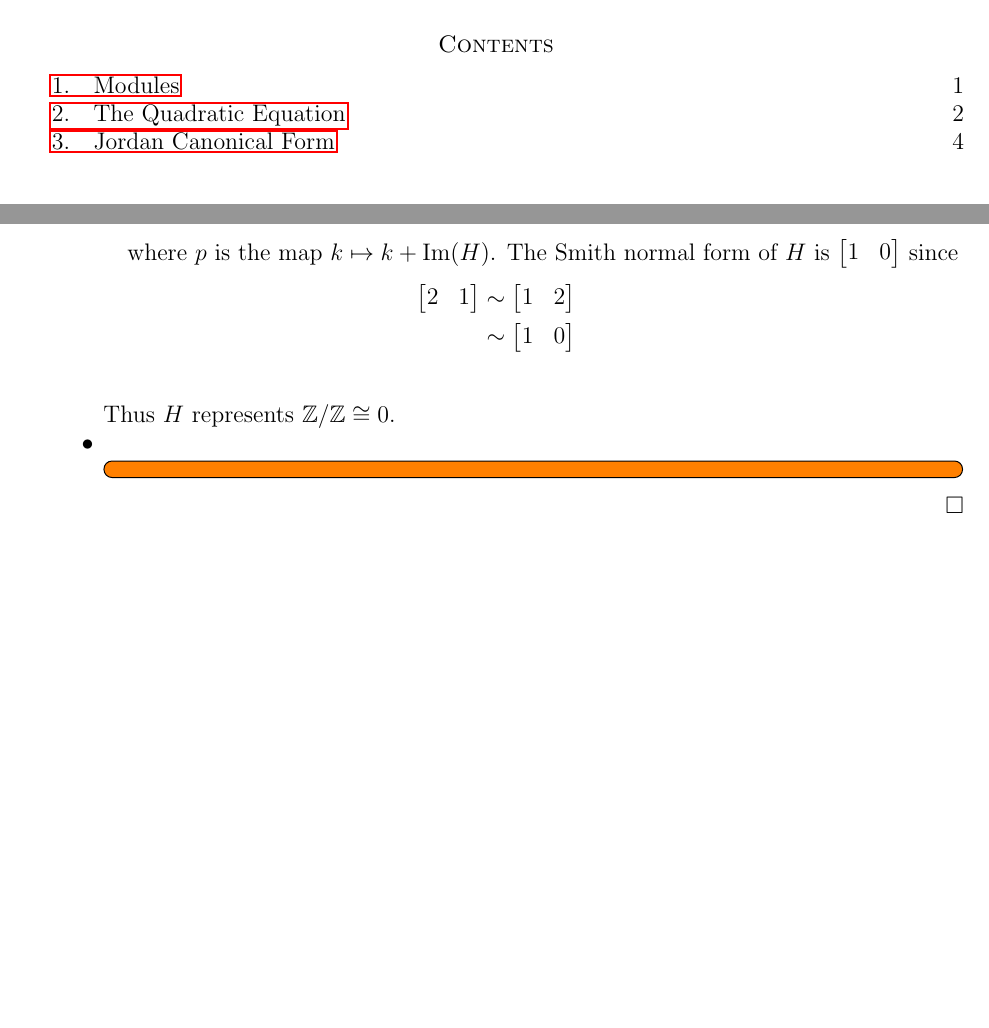
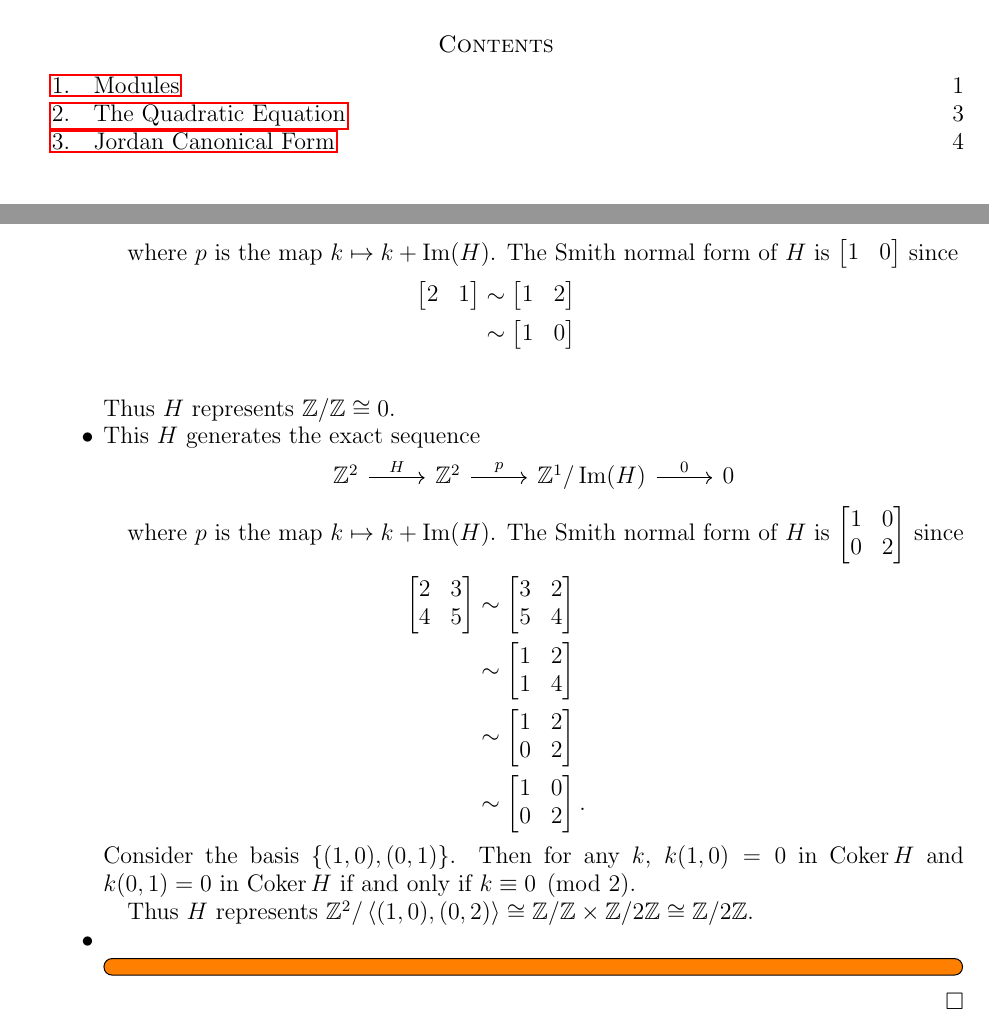
Before and after one commit to hidenori-shinohara/courses, a LaTeX paper (math601/10-16/math601-10-16.tex): two parts of pages 1 and 2 of 6, joined at a grey line, cut so that both start at the same text, the shorter picture padded with empty space. Compiled offline with pdfLaTeX.

Commit message:
Finish Problem 2(c) (Modules, 601)

```diff
--- a/math601/10-16/math601-10-16.tex
+++ b/math601/10-16/math601-10-16.tex
@@ -111,6 +111,27 @@
           &\sim \begin{bmatrix} 1 & 0 \end{bmatrix} \\
       \end{align*}
       Thus $H$ represents $\mathbb{Z}/\mathbb{Z} \cong 0$.
+    \item
+      This $H$ generates the exact sequence
+
+      \begin{center}
+        \begin{tikzcd} \mathbb{Z}^2 \arrow[r, "H"] &\mathbb{Z}^2 \arrow[r, "p"] & \mathbb{Z}^1/\Im(H) \arrow[r, "0"] & 0 \end{tikzcd}
+      \end{center}
+
+      where $p$ is the map $k \mapsto k + \Im(H)$.
+      The Smith normal form of $H$ is $\begin{bmatrix} 1 & 0 \\ 0 & 2 \end{bmatrix}$ since
+      \begin{align*}
+        \begin{bmatrix} 2 & 3 \\ 4 & 5 \end{bmatrix}
+          &\sim \begin{bmatrix} 3 & 2 \\ 5 & 4 \end{bmatrix} \\
+          &\sim \begin{bmatrix} 1 & 2 \\ 1 & 4 \end{bmatrix} \\
+          &\sim \begin{bmatrix} 1 & 2 \\ 0 & 2 \end{bmatrix} \\
+          &\sim \begin{bmatrix} 1 & 0 \\ 0 & 2 \end{bmatrix}.
+      \end{align*}
+      Consider the basis $\{ (1, 0), (0, 1) \}$.
+      Then for any $k$, $k(1, 0) = 0$ in $\Coker{H}$ and $k(0, 1) = 0$ in $\Coker{H}$ if and only if $k \equiv 0 \pmod 2$.
+
+      Thus $H$ represents $\mathbb{Z}^2/\ev{(1, 0), (0, 2)} \cong \mathbb{Z}/\mathbb{Z} \times \mathbb{Z}/2\mathbb{Z} \cong \mathbb{Z}/2\mathbb{Z}$.
+
     \item
       \todo[inline,caption={}]{
       }
```
Also changed, not shown: math601/10-16/math601-10-16.pdf.
